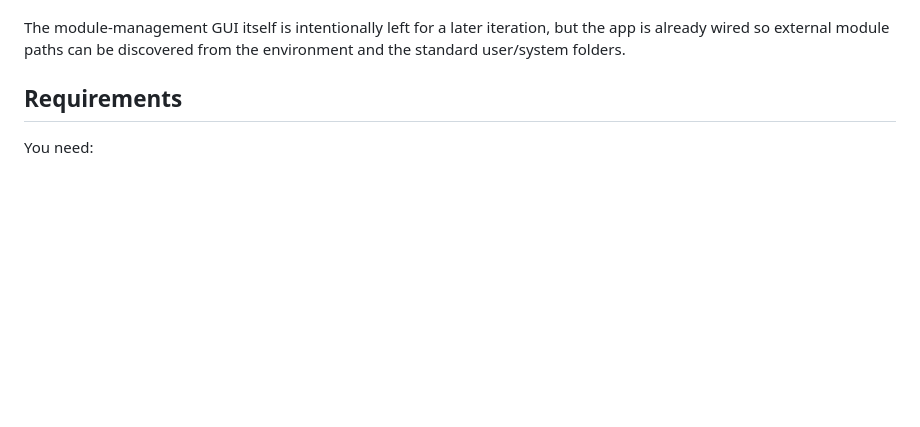
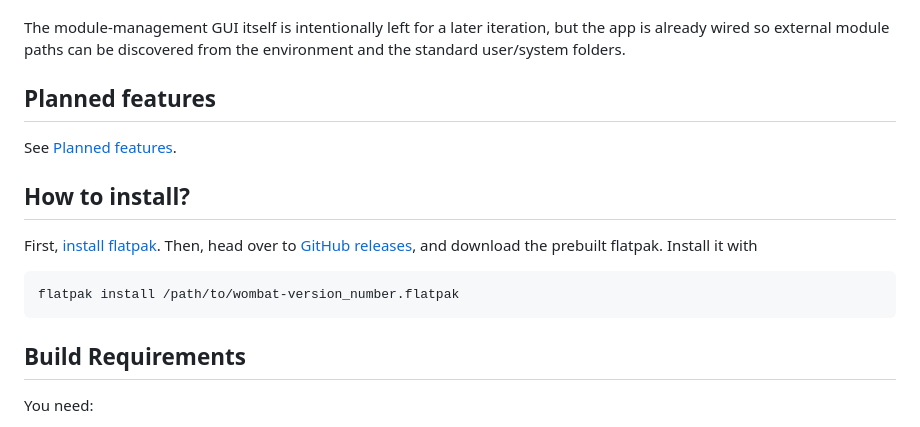
Before and after one commit to archisman-panigrahi/wombat, a Markdown page: README.md, the part around the change. Drawn GitHub-style; blank space fills up the shorter version.

Commit message:
Update README with installation and build requirements
Added installation instructions and build requirements.

````diff
--- a/README.md
+++ b/README.md
@@ -16,7 +16,19 @@ Wombat is a scientific calculator using [Numbat](https://github.com/sharkdp/numb
 
 The module-management GUI itself is intentionally left for a later iteration, but the app is already wired so external module paths can be discovered from the environment and the standard user/system folders.
 
-## Requirements
+## Planned features
+
+See [Planned features](./todo.md).
+
+## How to install?
+
+First, [install flatpak](https://flatpak.org/setup/).
+Then, head over to [GitHub releases](https://github.com/archisman-panigrahi/wombat/releases), and download the prebuilt flatpak. Install it with
+```
+flatpak install /path/to/wombat-version_number.flatpak
+```
+
+## Build Requirements
 
 You need:
 
````
